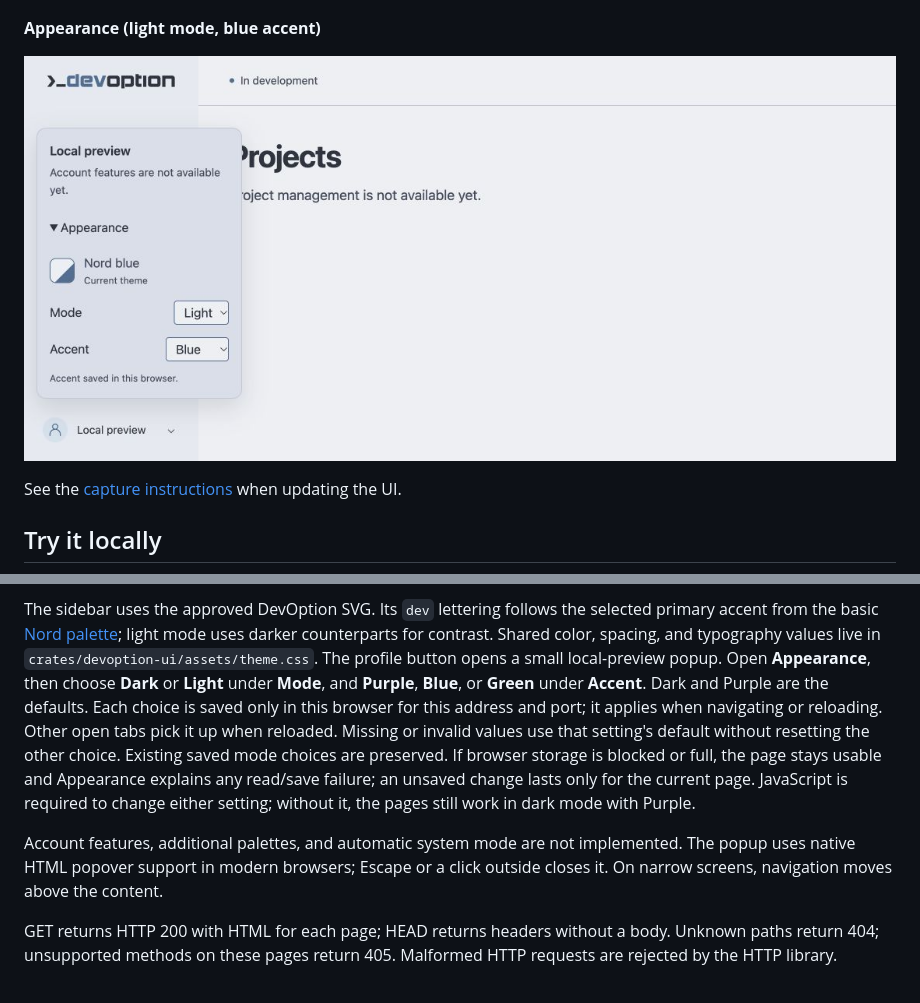
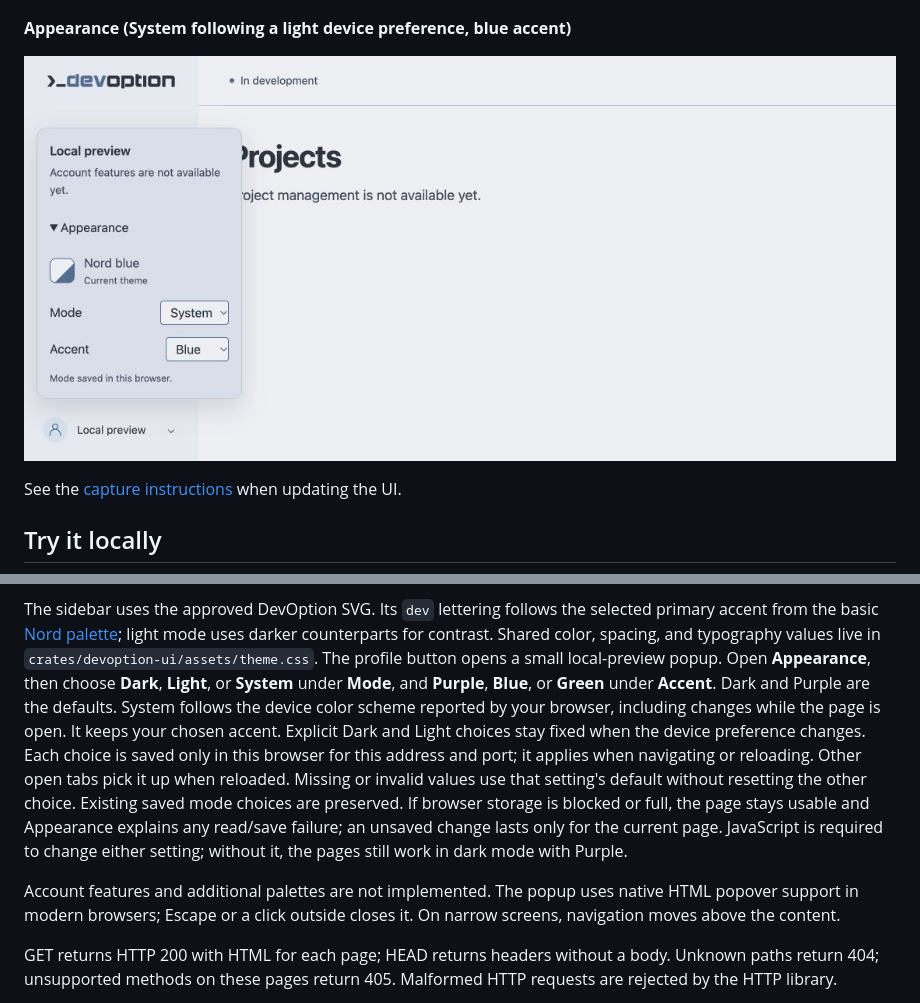
Before and after one commit to devoption/devoption, a Markdown page: README.md, 2 parts joined by grey strips. Drawn GitHub-style; pictures changed too: docs/screenshots/appearance-light.jpg.

Commit message:
feat: follow the system color scheme
Refs #33

```diff
--- a/README.md
+++ b/README.md
@@ -27,5 +27,5 @@ mode. All are empty placeholders; the screenshots show the shared shell.
 
 ![DevOption About page with About selected and “No about content yet.”](docs/screenshots/about.jpg)
 
-**Appearance (light mode, blue accent)**
+**Appearance (System following a light device preference, blue accent)**
 
@@ -83,8 +83,12 @@ selected primary accent from the basic [Nord palette](https://www.nordtheme.com/
 light mode uses darker counterparts for contrast.
 Shared color, spacing, and typography values live in
 `crates/devoption-ui/assets/theme.css`. The profile button opens a small local-preview
-popup. Open **Appearance**, then choose **Dark** or **Light** under **Mode**, and
-**Purple**, **Blue**, or **Green** under **Accent**. Dark and Purple are the defaults.
+popup. Open **Appearance**, then choose **Dark**, **Light**, or **System** under
+**Mode**, and **Purple**, **Blue**, or **Green** under **Accent**. Dark and Purple
+are the defaults.
+System follows the device color scheme reported by your browser, including changes
+while the page is open. It keeps your chosen accent. Explicit Dark and Light choices
+stay fixed when the device preference changes.
 Each choice is saved only in this browser for this address and port; it applies
 when navigating or reloading. Other open tabs pick it up when reloaded. Missing
 or invalid values use that setting's default without resetting the other choice.
@@ -93,10 +97,9 @@ is blocked or full, the page stays usable and Appearance explains any read/save
 failure; an unsaved change lasts only for the current page. JavaScript is required
 to change either setting; without it, the pages still work in dark mode with Purple.
 
-Account features, additional palettes, and automatic system mode are not
-implemented. The popup uses native HTML popover support
-in modern browsers; Escape or a click outside closes it. On narrow screens,
-navigation moves above the content.
+Account features and additional palettes are not implemented. The popup uses
+native HTML popover support in modern browsers; Escape or a click outside closes
+it. On narrow screens, navigation moves above the content.
 
 GET returns HTTP 200 with HTML for each page; HEAD returns headers without a
 body. Unknown paths return 404; unsupported methods on these pages return 405.
```
Also changed, not shown: other parts of README.md (+1 -1 lines), CHANGELOG.md (+5 -0 lines), docs/screenshots/README.md (+6 -5 lines), 4 other files.
